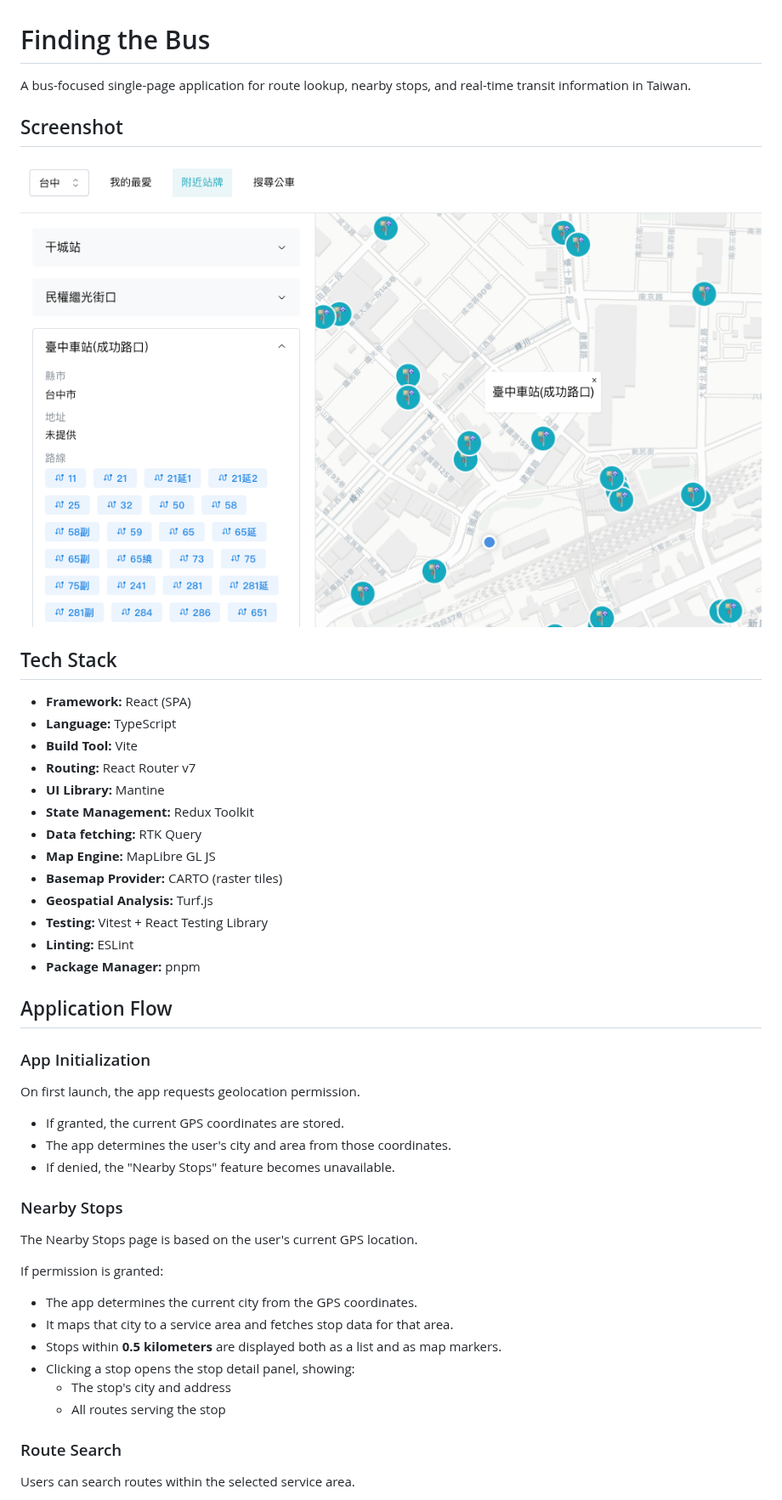
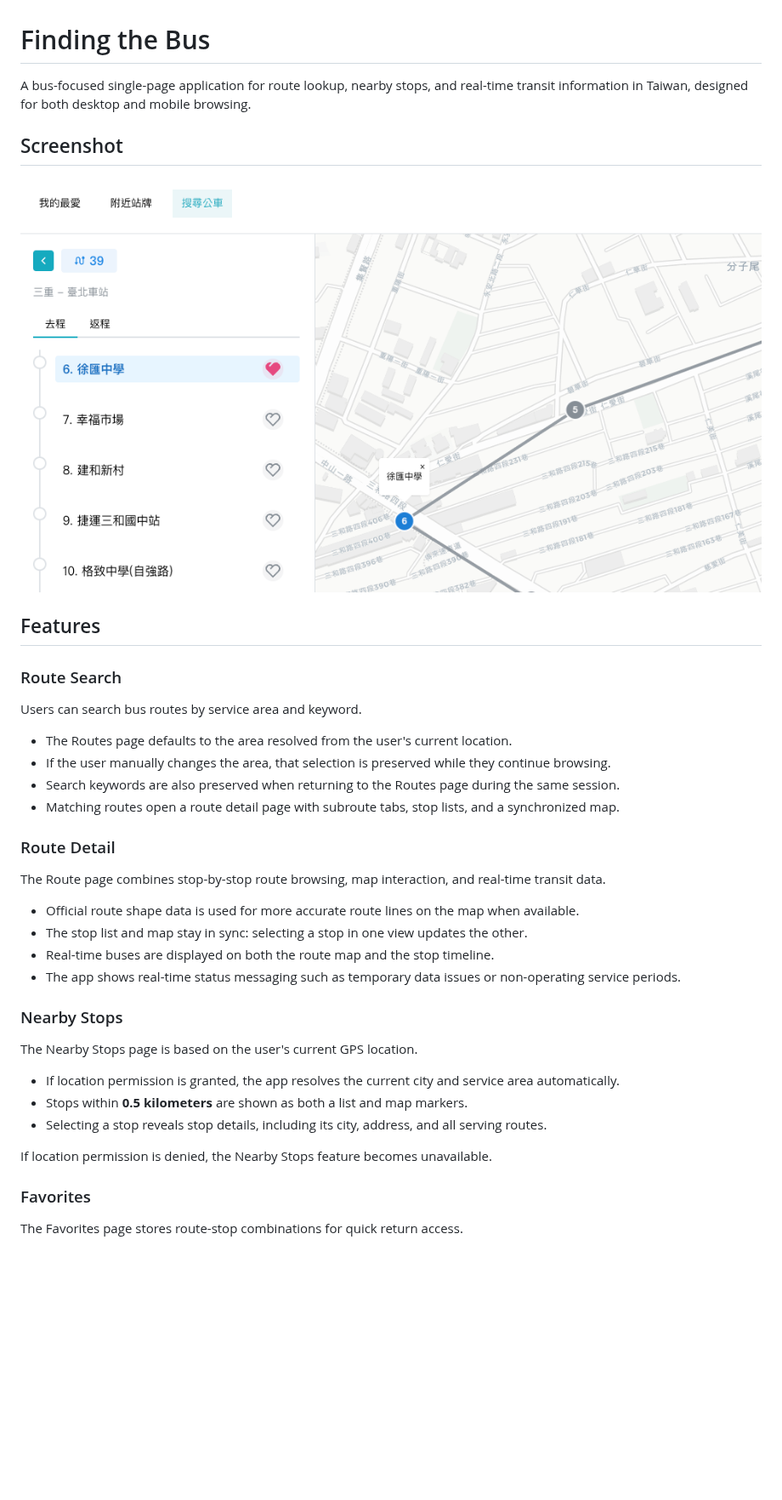
Before and after one commit to clhuang224/bus, a Markdown page: README.md, the part around one of its changes. Shown at 85% size. GitHub-like rendering; pictures changed too: demo.png; blank space fills up the shorter version.

```diff
--- a/README.md
+++ b/README.md
@@ -1,51 +1,42 @@
 # Finding the Bus
 
-A bus-focused single-page application for route lookup, nearby stops, and real-time transit information in Taiwan.
+A bus-focused single-page application for route lookup, nearby stops, and real-time transit information in Taiwan, designed for both desktop and mobile browsing.
 
 ## Screenshot
 
 ![demo](./demo.png)
 
-## Tech Stack
+## Features
 
-- **Framework:** React (SPA)
-- **Language:** TypeScript
-- **Build Tool:** Vite
-- **Routing:** React Router v7
-- **UI Library:** Mantine
-- **State Management:** Redux Toolkit
-- **Data fetching:** RTK Query
-- **Map Engine:** MapLibre GL JS
-- **Basemap Provider:** CARTO (raster tiles)
-- **Geospatial Analysis:** Turf.js
-- **Testing:** Vitest + React Testing Library
-- **Linting:** ESLint
-- **Package Manager:** pnpm
+### Route Search
 
-## Application Flow
+Users can search bus routes by service area and keyword.
 
-### App Initialization
+- The Routes page defaults to the area resolved from the user's current location.
+- If the user manually changes the area, that selection is preserved while they continue browsing.
+- Search keywords are also preserved when returning to the Routes page during the same session.
+- Matching routes open a route detail page with subroute tabs, stop lists, and a synchronized map.
 
-On first launch, the app requests geolocation permission.
+### Route Detail
 
-- If granted, the current GPS coordinates are stored.
-- The app determines the user's city and area from those coordinates.
-- If denied, the "Nearby Stops" feature becomes unavailable.
+The Route page combines stop-by-stop route browsing, map interaction, and real-time transit data.
+
+- Official route shape data is used for more accurate route lines on the map when available.
+- The stop list and map stay in sync: selecting a stop in one view updates the other.
+- Real-time buses are displayed on both the route map and the stop timeline.
+- The app shows real-time status messaging such as temporary data issues or non-operating service periods.
 
 ### Nearby Stops
 
 The Nearby Stops page is based on the user's current GPS location.
 
-If permission is granted:
+- If location permission is granted, the app resolves the current city and service area automatically.
+- Stops within **0.5 kilometers** are shown as both a list and map markers.
+- Selecting a stop reveals stop details, including its city, address, and all serving routes.
 
-- The app determines the current city from the GPS coordinates.
-- It maps that city to a service area and fetches stop data for that area.
-- Stops within **0.5 kilometers** are displayed both as a list and as map markers.
-- Clicking a stop opens the stop detail panel, showing:
-  - The stop's city and address
-  - All routes serving the stop
+If location permission is denied, the Nearby Stops feature becomes unavailable.
 
-### Route Search
+### Favorites
 
-Users can search routes within the selected service area.
+The Favorites page stores route-stop combinations for quick return access.
 
```
Also changed, not shown: other parts of README.md (+53 -45 lines), AGENTS.md (+17 -0 lines), 5 other files.
